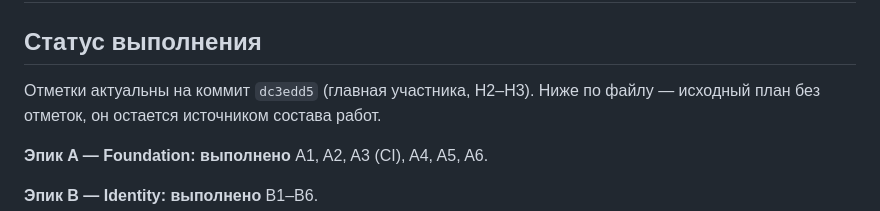
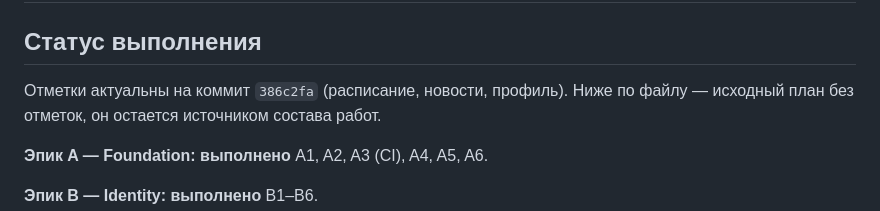
Before and after one commit to soferty2020/Oktagon, a Markdown page: docs/19-backlog.md, the part around the change. Rendered like a GitHub page.

Commit message:
docs(backlog): отметка о расписании, новостях и профиле (H4, H7, H9)
Эпик H продвинулся: из разделов участника остались детальная посещаемость (H5),
планируемое отсутствие (H6) и чат (H8); экраны тренера (H10) не начаты.

Отметки привязаны к коммиту, в котором сделаны изменения.

```diff
--- a/docs/19-backlog.md
+++ b/docs/19-backlog.md
@@ -2,7 +2,7 @@
 
 ## Статус выполнения
 
-Отметки актуальны на коммит `dc3edd5` (главная участника, H2–H3). Ниже по файлу —
+Отметки актуальны на коммит `386c2fa` (расписание, новости, профиль). Ниже по файлу —
 исходный план без отметок, он остается источником состава работ.
 
 **Эпик A — Foundation: выполнено**
```
